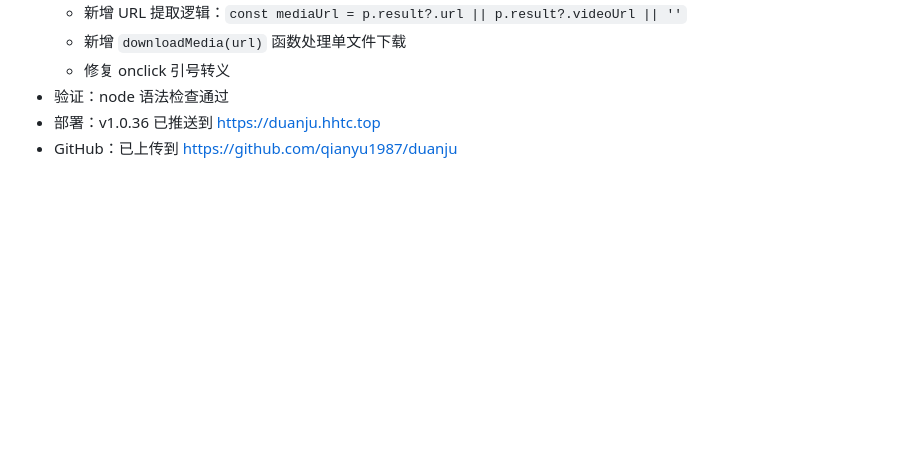
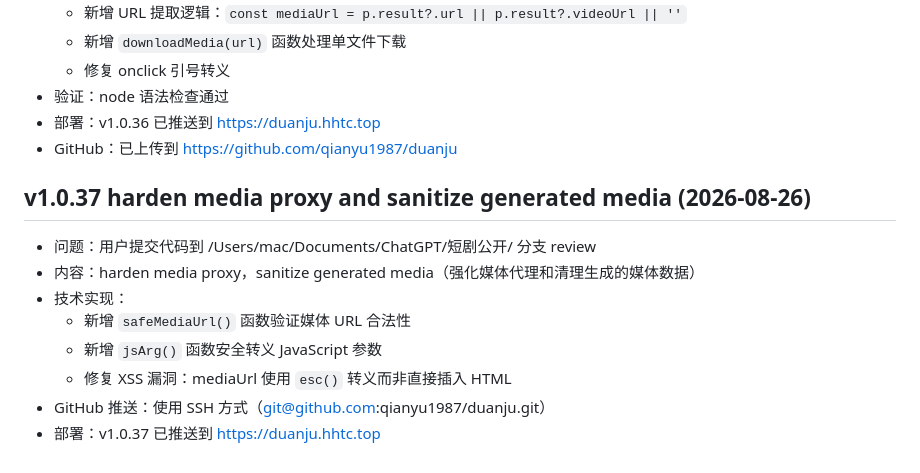
Before and after one commit to qianyu1987/duanju, a Markdown page: .workbuddy/memory/2026-08-26.md, the part around the change. Drawn GitHub-style; blank space fills up the shorter version.

Commit message:
docs: add v1.0.37 deployment log

```diff
--- a/.workbuddy/memory/2026-08-26.md
+++ b/.workbuddy/memory/2026-08-26.md
@@ -164,3 +164,13 @@
 - 验证：node 语法检查通过
 - 部署：v1.0.36 已推送到 https://duanju.hhtc.top
 - GitHub：已上传到 https://github.com/qianyu1987/duanju
+
+## v1.0.37 harden media proxy and sanitize generated media (2026-08-26)
+- 问题：用户提交代码到 /Users/mac/Documents/ChatGPT/短剧公开/ 分支 review
+- 内容：harden media proxy，sanitize generated media（强化媒体代理和清理生成的媒体数据）
+- 技术实现：
+  - 新增 `safeMediaUrl()` 函数验证媒体 URL 合法性
+  - 新增 `jsArg()` 函数安全转义 JavaScript 参数
+  - 修复 XSS 漏洞：mediaUrl 使用 `esc()` 转义而非直接插入 HTML
+- GitHub 推送：使用 SSH 方式（git@github.com:qianyu1987/duanju.git）
+- 部署：v1.0.37 已推送到 https://duanju.hhtc.top
```
